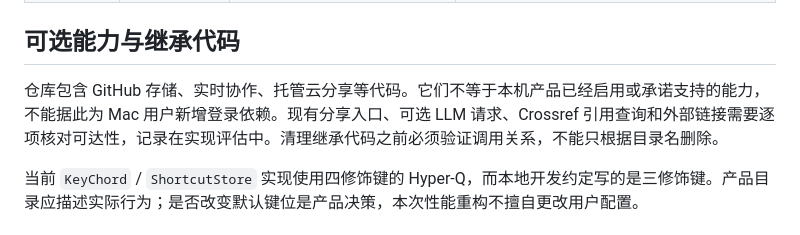
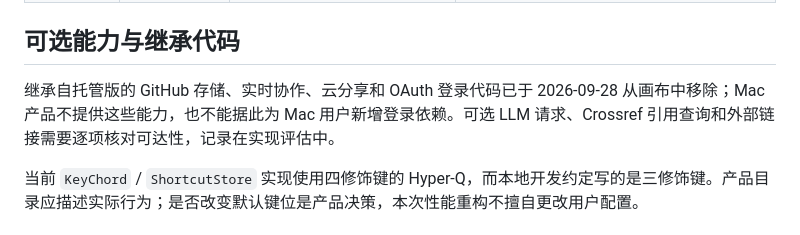
Before and after one commit to RocStone/roc-mind-spark, a Markdown page: docs/REQUIREMENTS.zh.md, the part around the change. Rendered like a GitHub page.

Commit message:
文档：说明云端协作与 OAuth 代码已从画布移除
Co-Authored-By: Claude Fable 5.1 <noreply@anthropic.com>

```diff
--- a/docs/REQUIREMENTS.zh.md
+++ b/docs/REQUIREMENTS.zh.md
@@ -37,7 +37,7 @@
 
 ## 可选能力与继承代码
 
-仓库包含 GitHub 存储、实时协作、托管云分享等代码。它们不等于本机产品已经启用或承诺支持的能力，不能据此为 Mac 用户新增登录依赖。现有分享入口、可选 LLM 请求、Crossref 引用查询和外部链接需要逐项核对可达性，记录在实现评估中。清理继承代码之前必须验证调用关系，不能只根据目录名删除。
+继承自托管版的 GitHub 存储、实时协作、云分享和 OAuth 登录代码已于 2026-09-28 从画布中移除；Mac 产品不提供这些能力，也不能据此为 Mac 用户新增登录依赖。可选 LLM 请求、Crossref 引用查询和外部链接需要逐项核对可达性，记录在实现评估中。
 
 当前 `KeyChord` / `ShortcutStore` 实现使用四修饰键的 Hyper-Q，而本地开发约定写的是三修饰键。产品目录应描述实际行为；是否改变默认键位是产品决策，本次性能重构不擅自更改用户配置。
 
```
Also changed, not shown: docs/FEATURES.md (+1 -1 lines), docs/FEATURES.zh.md (+1 -1 lines).
